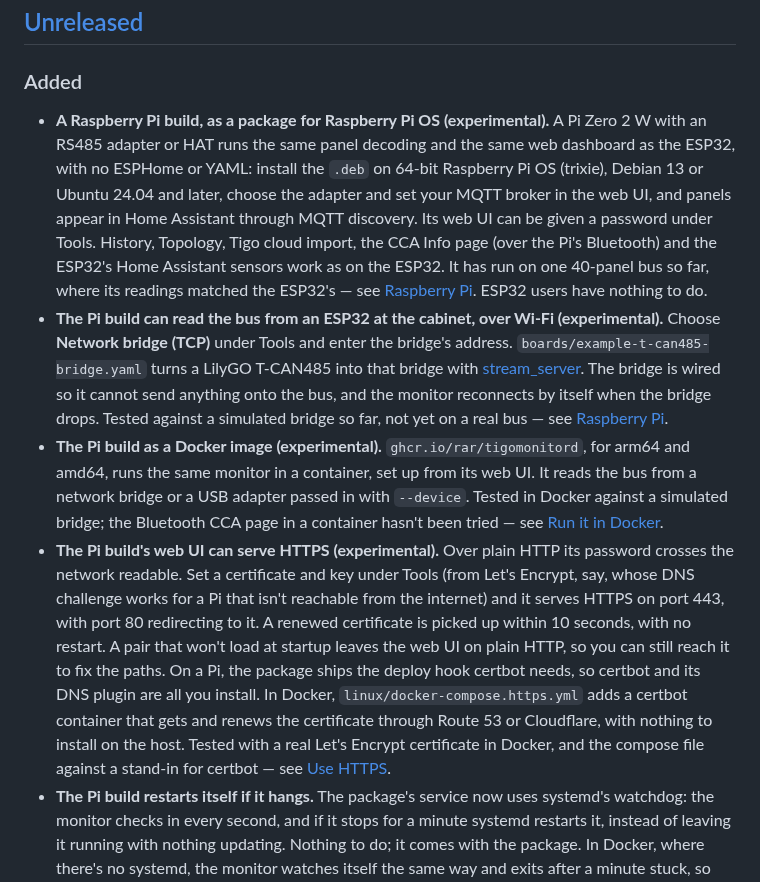
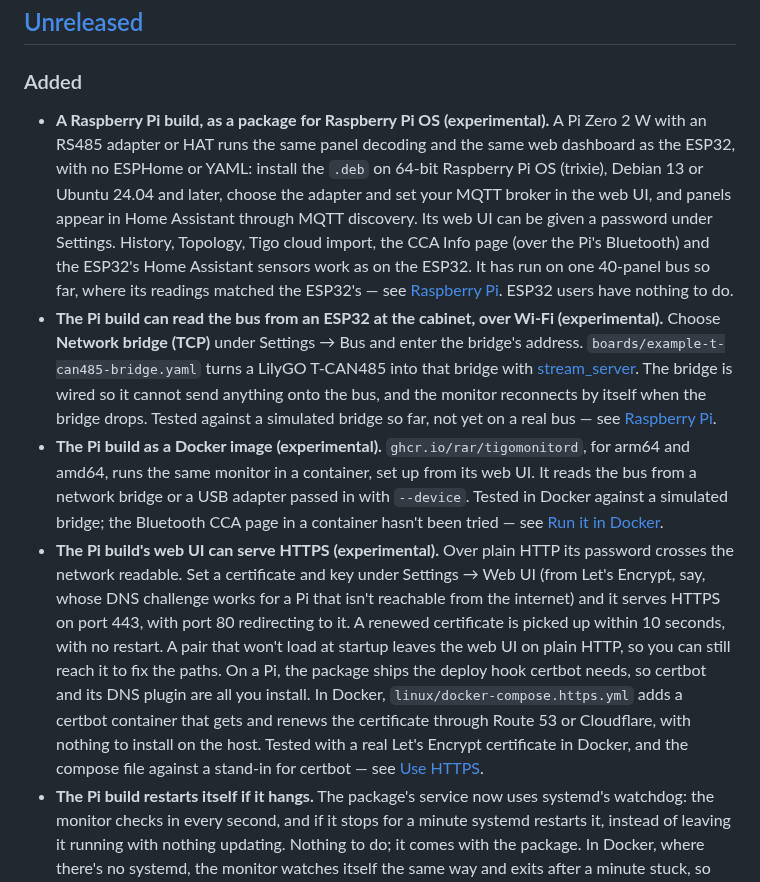
Before and after one commit to RAR/esphome-tigomonitor, a Markdown page: CHANGELOG.md, the part around one of its changes. Rendered like a GitHub page.

```diff
--- a/CHANGELOG.md
+++ b/CHANGELOG.md
@@ -8,9 +8,9 @@ and this project adheres to [Semantic Versioning](https://semver.org/spec/v2.0.0
 ## [Unreleased]
 
 ### Added
-- **A Raspberry Pi build, as a package for Raspberry Pi OS (experimental).** A Pi Zero 2 W with an RS485 adapter or HAT runs the same panel decoding and the same web dashboard as the ESP32, with no ESPHome or YAML: install the `.deb` on 64-bit Raspberry Pi OS (trixie), Debian 13 or Ubuntu 24.04 and later, choose the adapter and set your MQTT broker in the web UI, and panels appear in Home Assistant through MQTT discovery. Its web UI can be given a password under Tools. History, Topology, Tigo cloud import, the CCA Info page (over the Pi's Bluetooth) and the ESP32's Home Assistant sensors work as on the ESP32. It has run on one 40-panel bus so far, where its readings matched the ESP32's — see [Raspberry Pi](https://rar.github.io/esphome-tigomonitor/guides/raspberry-pi/). ESP32 users have nothing to do.
-- **The Pi build can read the bus from an ESP32 at the cabinet, over Wi-Fi (experimental).** Choose **Network bridge (TCP)** under Tools and enter the bridge's address. `boards/example-t-can485-bridge.yaml` turns a LilyGO T-CAN485 into that bridge with [stream_server](https://github.com/oxan/esphome-stream-server). The bridge is wired so it cannot send anything onto the bus, and the monitor reconnects by itself when the bridge drops. Tested against a simulated bridge so far, not yet on a real bus — see [Raspberry Pi](https://rar.github.io/esphome-tigomonitor/guides/raspberry-pi/#read-the-bus-over-the-network).
+- **A Raspberry Pi build, as a package for Raspberry Pi OS (experimental).** A Pi Zero 2 W with an RS485 adapter or HAT runs the same panel decoding and the same web dashboard as the ESP32, with no ESPHome or YAML: install the `.deb` on 64-bit Raspberry Pi OS (trixie), Debian 13 or Ubuntu 24.04 and later, choose the adapter and set your MQTT broker in the web UI, and panels appear in Home Assistant through MQTT discovery. Its web UI can be given a password under Settings. History, Topology, Tigo cloud import, the CCA Info page (over the Pi's Bluetooth) and the ESP32's Home Assistant sensors work as on the ESP32. It has run on one 40-panel bus so far, where its readings matched the ESP32's — see [Raspberry Pi](https://rar.github.io/esphome-tigomonitor/guides/raspberry-pi/). ESP32 users have nothing to do.
+- **The Pi build can read the bus from an ESP32 at the cabinet, over Wi-Fi (experimental).** Choose **Network bridge (TCP)** under Settings → Bus and enter the bridge's address. `boards/example-t-can485-bridge.yaml` turns a LilyGO T-CAN485 into that bridge with [stream_server](https://github.com/oxan/esphome-stream-server). The bridge is wired so it cannot send anything onto the bus, and the monitor reconnects by itself when the bridge drops. Tested against a simulated bridge so far, not yet on a real bus — see [Raspberry Pi](https://rar.github.io/esphome-tigomonitor/guides/raspberry-pi/#read-the-bus-over-the-network).
 - **The Pi build as a Docker image (experimental).** `ghcr.io/rar/tigomonitord`, for arm64 and amd64, runs the same monitor in a container, set up from its web UI. It reads the bus from a network bridge or a USB adapter passed in with `--device`. Tested in Docker against a simulated bridge; the Bluetooth CCA page in a container hasn't been tried — see [Run it in Docker](https://rar.github.io/esphome-tigomonitor/guides/raspberry-pi/#run-it-in-docker).
-- **The Pi build's web UI can serve HTTPS (experimental).** Over plain HTTP its password crosses the network readable. Set a certificate and key under Tools (from Let's Encrypt, say, whose DNS challenge works for a Pi that isn't reachable from the internet) and it serves HTTPS on port 443, with port 80 redirecting to it. A renewed certificate is picked up within 10 seconds, with no restart. A pair that won't load at startup leaves the web UI on plain HTTP, so you can still reach it to fix the paths. On a Pi, the package ships the deploy hook certbot needs, so certbot and its DNS plugin are all you install. In Docker, `linux/docker-compose.https.yml` adds a certbot container that gets and renews the certificate through Route 53 or Cloudflare, with nothing to install on the host. Tested with a real Let's Encrypt certificate in Docker, and the compose file against a stand-in for certbot — see [Use HTTPS](https://rar.github.io/esphome-tigomonitor/guides/raspberry-pi/#use-https).
+- **The Pi build's web UI can serve HTTPS (experimental).** Over plain HTTP its password crosses the network readable. Set a certificate and key under Settings → Web UI (from Let's Encrypt, say, whose DNS challenge works for a Pi that isn't reachable from the internet) and it serves HTTPS on port 443, with port 80 redirecting to it. A renewed certificate is picked up within 10 seconds, with no restart. A pair that won't load at startup leaves the web UI on plain HTTP, so you can still reach it to fix the paths. On a Pi, the package ships the deploy hook certbot needs, so certbot and its DNS plugin are all you install. In Docker, `linux/docker-compose.https.yml` adds a certbot container that gets and renews the certificate through Route 53 or Cloudflare, with nothing to install on the host. Tested with a real Let's Encrypt certificate in Docker, and the compose file against a stand-in for certbot — see [Use HTTPS](https://rar.github.io/esphome-tigomonitor/guides/raspberry-pi/#use-https).
 - **The Pi build restarts itself if it hangs.** The package's service now uses systemd's watchdog: the monitor checks in every second, and if it stops for a minute systemd restarts it, instead of leaving it running with nothing updating. Nothing to do; it comes with the package. In Docker, where there's no systemd, the monitor watches itself the same way and exits after a minute stuck, so `restart: unless-stopped` brings it back. The image also has a healthcheck, so Portainer and `docker ps` show it unhealthy as soon as the problem starts, along with anything else `/api/health` reports.
 - **A second AtomS3R display package, `boards/atoms3r-display-st7735.yaml`, for units with an ST7735 panel instead of ST7789V.** Some AtomS3R units stayed dark even with the GPIO45/0 I2C fix below: the backlight (a separate chip on a separate bus) was lighting correctly the whole time, but the display itself never came out of its power-on sleep state. `atoms3r-display.yaml` configures `platform: st7789v`; these units' own label reads "ST7735 0.85" LCD", and M5GFX's own panel-ID probe for this exact board picks an ST7735S/GC9107 driver, never ST7789 - it doesn't understand ST7789V's init sequence. Check your unit's label before choosing a package; use the new file if it says ST7735 ([#93](https://github.com/RAR/esphome-tigomonitor/pull/93)).
```
Also changed, not shown: other parts of CHANGELOG.md (+14 -1 lines).
